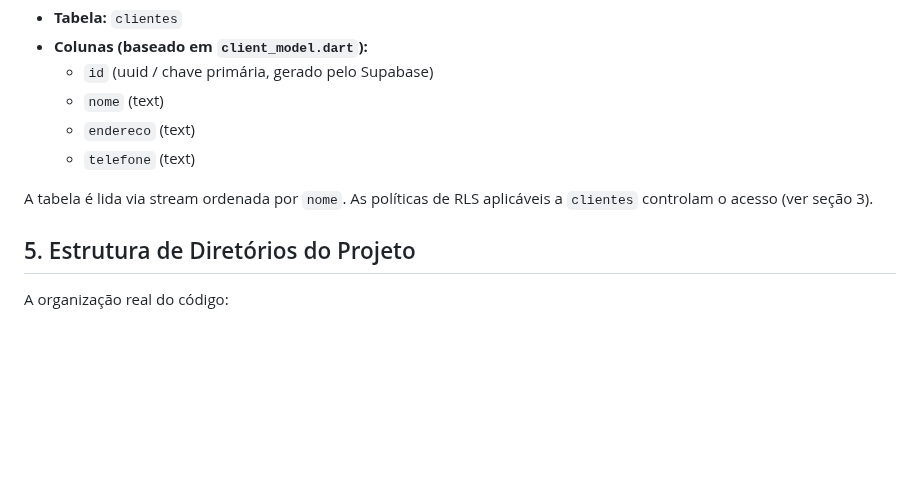
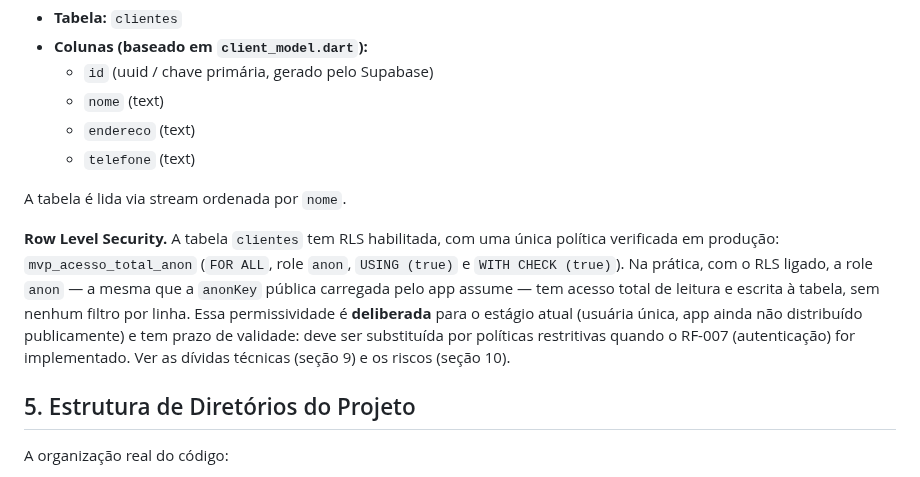
Before and after one commit to WilsonGorosthides/sgc_msclean, a Markdown page: docs/arquitetura.md, the part around the change. GitHub-like rendering; blank space fills up the shorter version.

Commit message:
docs: documenta politica de RLS mvp_acesso_total_anon na §4
Descreve a policy real (FOR ALL, role anon, USING/WITH CHECK true),
verificada em producao, substituindo a frase vaga anterior. Registra
que a permissividade e deliberada e valida ate o RF-007.

Co-Authored-By: Claude Opus 4.8 <noreply@anthropic.com>

```diff
--- a/docs/arquitetura.md
+++ b/docs/arquitetura.md
@@ -36,7 +36,9 @@ O banco é relacional, organizado em tabelas.
     -   `endereco` (text)
     -   `telefone` (text)
 
-A tabela é lida via stream ordenada por `nome`. As políticas de RLS aplicáveis a `clientes` controlam o acesso (ver seção 3).
+A tabela é lida via stream ordenada por `nome`.
+
+**Row Level Security.** A tabela `clientes` tem RLS habilitada, com uma única política verificada em produção: `mvp_acesso_total_anon` (`FOR ALL`, role `anon`, `USING (true)` e `WITH CHECK (true)`). Na prática, com o RLS ligado, a role `anon` — a mesma que a `anonKey` pública carregada pelo app assume — tem acesso total de leitura e escrita à tabela, sem nenhum filtro por linha. Essa permissividade é **deliberada** para o estágio atual (usuária única, app ainda não distribuído publicamente) e tem prazo de validade: deve ser substituída por políticas restritivas quando o RF-007 (autenticação) for implementado. Ver as dívidas técnicas (seção 9) e os riscos (seção 10).
 
 ## 5. Estrutura de Diretórios do Projeto
 A organização real do código:
```
